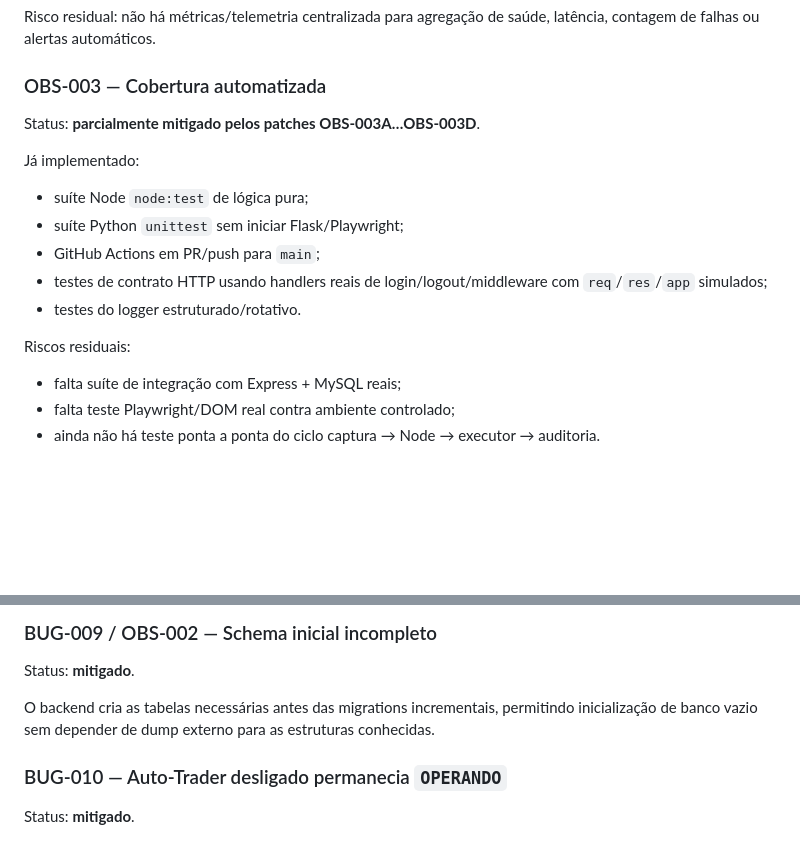
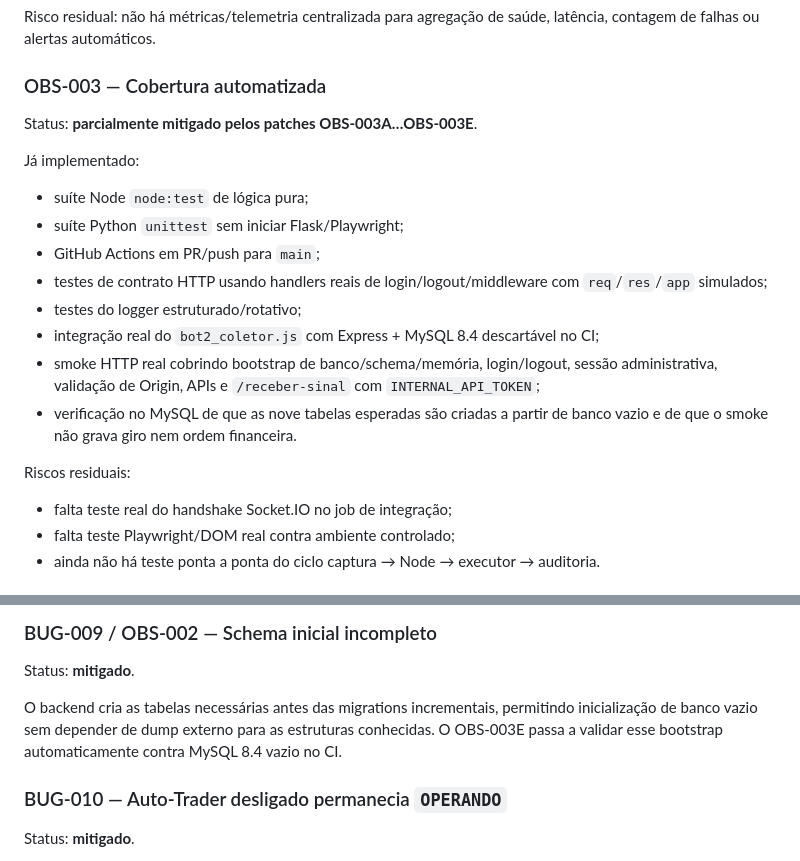
Before and after one commit to Techxiaomi/robo-bacbo, a Markdown page: docs/KNOWN_ISSUES.md, 2 parts joined by grey strips. GitHub-like rendering; blank space fills up the shorter version.

Commit message:
docs: record OBS-003E real backend integration

```diff
--- a/docs/KNOWN_ISSUES.md
+++ b/docs/KNOWN_ISSUES.md
@@ -40,7 +40,7 @@ Risco residual: não há métricas/telemetria centralizada para agregação de s
 
 ### OBS-003 — Cobertura automatizada
 
-Status: **parcialmente mitigado pelos patches OBS-003A…OBS-003D**.
+Status: **parcialmente mitigado pelos patches OBS-003A…OBS-003E**.
 
 Já implementado:
 
@@ -48,11 +48,14 @@ Já implementado:
 - suíte Python `unittest` sem iniciar Flask/Playwright;
 - GitHub Actions em PR/push para `main`;
 - testes de contrato HTTP usando handlers reais de login/logout/middleware com `req`/`res`/`app` simulados;
-- testes do logger estruturado/rotativo.
+- testes do logger estruturado/rotativo;
+- integração real do `bot2_coletor.js` com Express + MySQL 8.4 descartável no CI;
+- smoke HTTP real cobrindo bootstrap de banco/schema/memória, login/logout, sessão administrativa, validação de Origin, APIs e `/receber-sinal` com `INTERNAL_API_TOKEN`;
+- verificação no MySQL de que as nove tabelas esperadas são criadas a partir de banco vazio e de que o smoke não grava giro nem ordem financeira.
 
 Riscos residuais:
 
-- falta suíte de integração com Express + MySQL reais;
+- falta teste real do handshake Socket.IO no job de integração;
 - falta teste Playwright/DOM real contra ambiente controlado;
 - ainda não há teste ponta a ponta do ciclo captura → Node → executor → auditoria.
 
@@ -130,7 +133,7 @@ Executor lê saldo por seletor CSS explícito, envia mudança/heartbeat ao Node
 
 Status: **mitigado**.
 
-O backend cria as tabelas necessárias antes das migrations incrementais, permitindo inicialização de banco vazio sem depender de dump externo para as estruturas conhecidas.
+O backend cria as tabelas necessárias antes das migrations incrementais, permitindo inicialização de banco vazio sem depender de dump externo para as estruturas conhecidas. O OBS-003E passa a validar esse bootstrap automaticamente contra MySQL 8.4 vazio no CI.
 
 ### BUG-010 — Auto-Trader desligado permanecia `OPERANDO`
 
```
